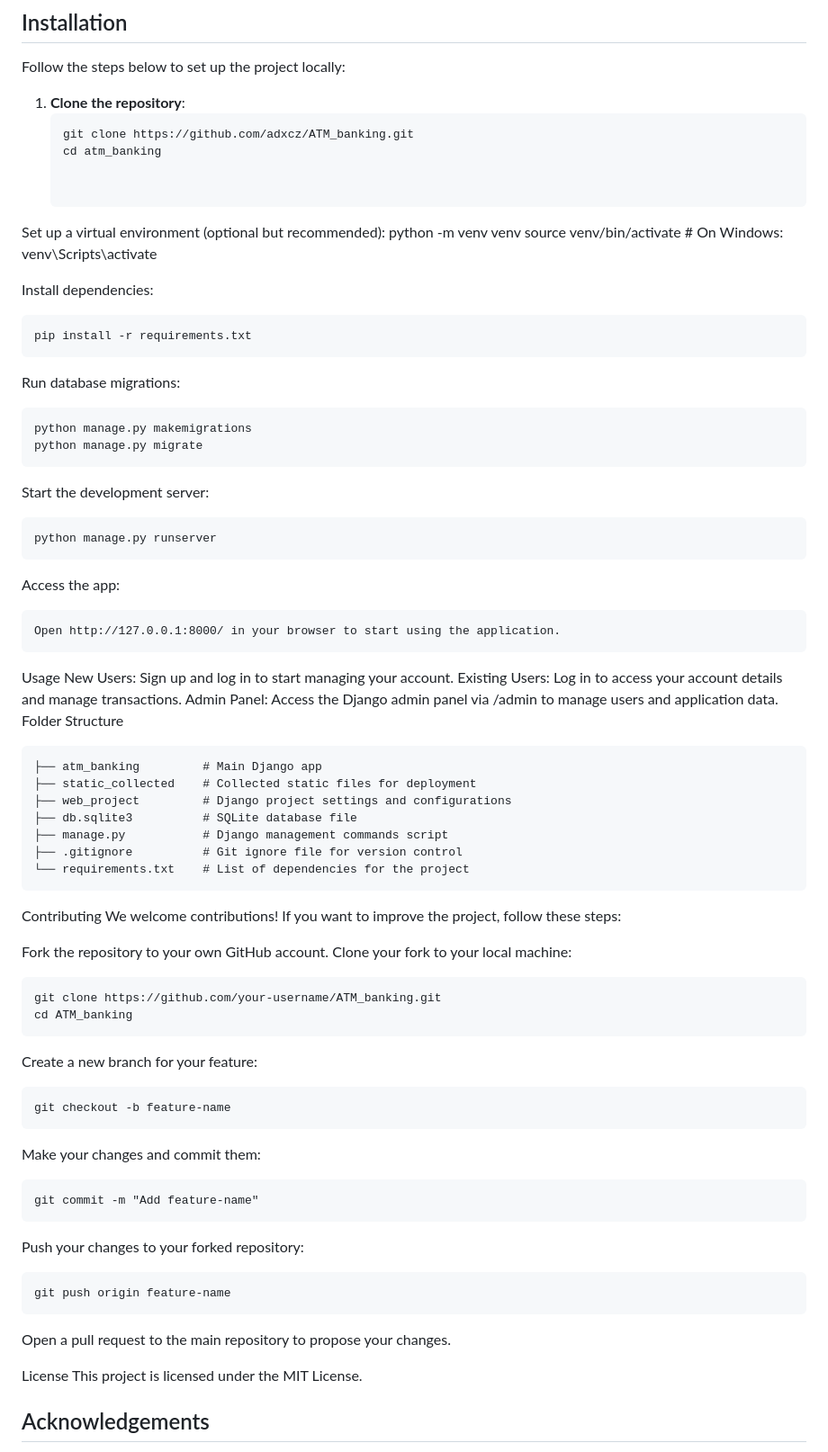
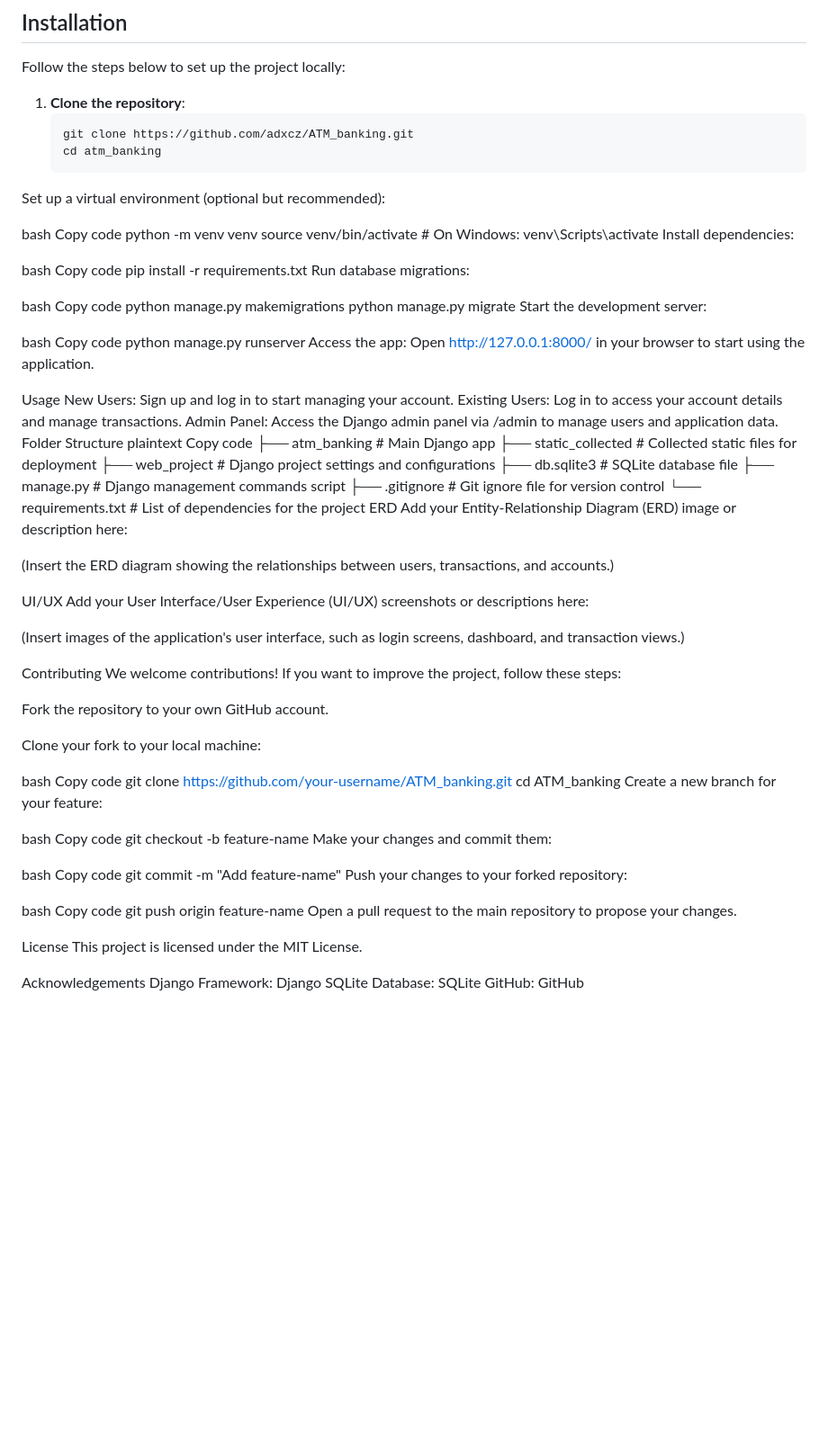
Before and after one commit to adxcz/ATM_banking, a Markdown page: README.md, the part around one of its changes. Shown at 90% size. GitHub-like rendering; blank space fills up the shorter version.

````diff
--- a/README.md
+++ b/README.md
@@ -41,40 +45,40 @@ A Django-based web application for managing banking operations, including user a
 Follow the steps below to set up the project locally:
 
 1. **Clone the repository**:
-   ```
+   ```bash
    git clone https://github.com/adxcz/ATM_banking.git
    cd atm_banking
+Set up a virtual environment (optional but recommended):
 
-
-Set up a virtual environment (optional but recommended):
+bash
+Copy code
 python -m venv venv
 source venv/bin/activate  # On Windows: venv\Scripts\activate
+Install dependencies:
 
-Install dependencies:
-```
+bash
+Copy code
 pip install -r requirements.txt
-```
+Run database migrations:
 
-Run database migrations:
-```
+bash
+Copy code
 python manage.py makemigrations
 python manage.py migrate
-```
+Start the development server:
 
-Start the development server:
-```
+bash
+Copy code
 python manage.py runserver
-```
-Access the app:
-```
-Open http://127.0.0.1:8000/ in your browser to start using the application.
-```
+Access the app: Open http://127.0.0.1:8000/ in your browser to start using the application.
+
 Usage
 New Users: Sign up and log in to start managing your account.
 Existing Users: Log in to access your account details and manage transactions.
 Admin Panel: Access the Django admin panel via /admin to manage users and application data.
 Folder Structure
-```
+plaintext
+Copy code
 ├── atm_banking         # Main Django app
 ├── static_collected    # Collected static files for deployment
 ├── web_project         # Django project settings and configurations
@@ -82,37 +86,48 @@ Folder Structure
 ├── manage.py           # Django management commands script
 ├── .gitignore          # Git ignore file for version control
 └── requirements.txt    # List of dependencies for the project
-```
+ERD
+Add your Entity-Relationship Diagram (ERD) image or description here:
+
+(Insert the ERD diagram showing the relationships between users, transactions, and accounts.)
+
+UI/UX
+Add your User Interface/User Experience (UI/UX) screenshots or descriptions here:
+
+(Insert images of the application's user interface, such as login screens, dashboard, and transaction views.)
+
 Contributing
 We welcome contributions! If you want to improve the project, follow these steps:
 
 Fork the repository to your own GitHub account.
+
 Clone your fork to your local machine:
-```
+
+bash
+Copy code
 git clone https://github.com/your-username/ATM_banking.git
 cd ATM_banking
-```
+Create a new branch for your feature:
 
-Create a new branch for your feature:
-```
+bash
+Copy code
 git checkout -b feature-name
-```
+Make your changes and commit them:
 
-Make your changes and commit them:
-```
+bash
+Copy code
 git commit -m "Add feature-name"
-```
+Push your changes to your forked repository:
 
-Push your changes to your forked repository:
-```
+bash
+Copy code
 git push origin feature-name
-```
 Open a pull request to the main repository to propose your changes.
 
 License
 This project is licensed under the MIT License.
 
-## Acknowledgements
+Acknowledgements
 Django Framework: Django
 SQLite Database: SQLite
 GitHub: GitHub
````
Also changed, not shown: other parts of README.md (+6 -2 lines).
